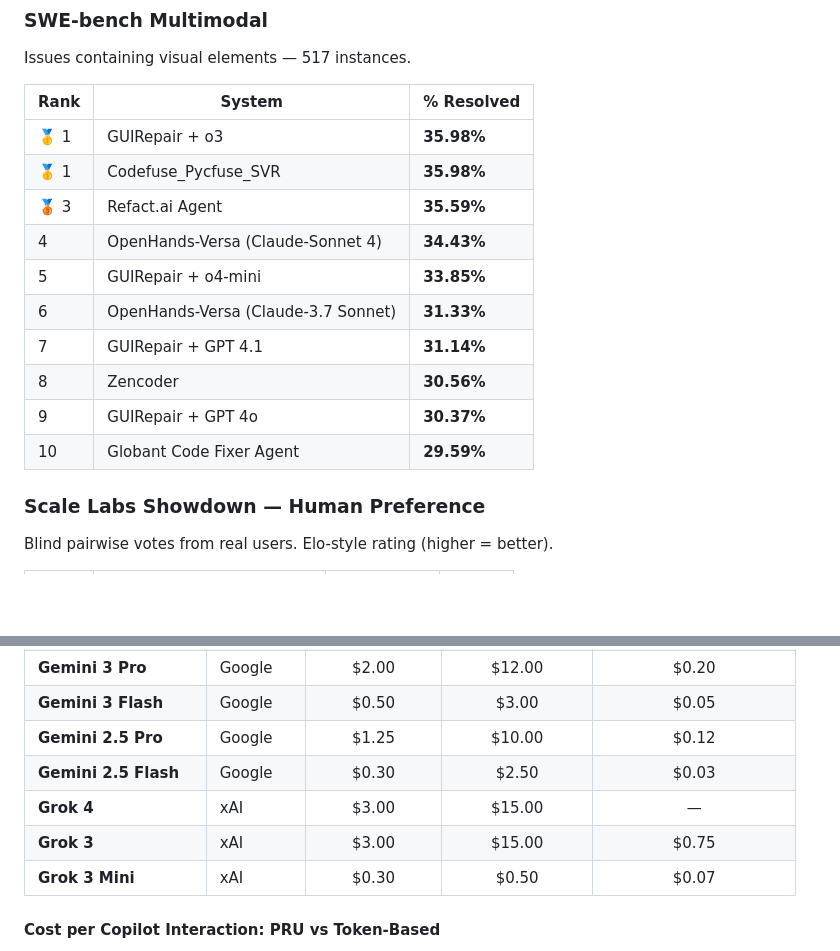
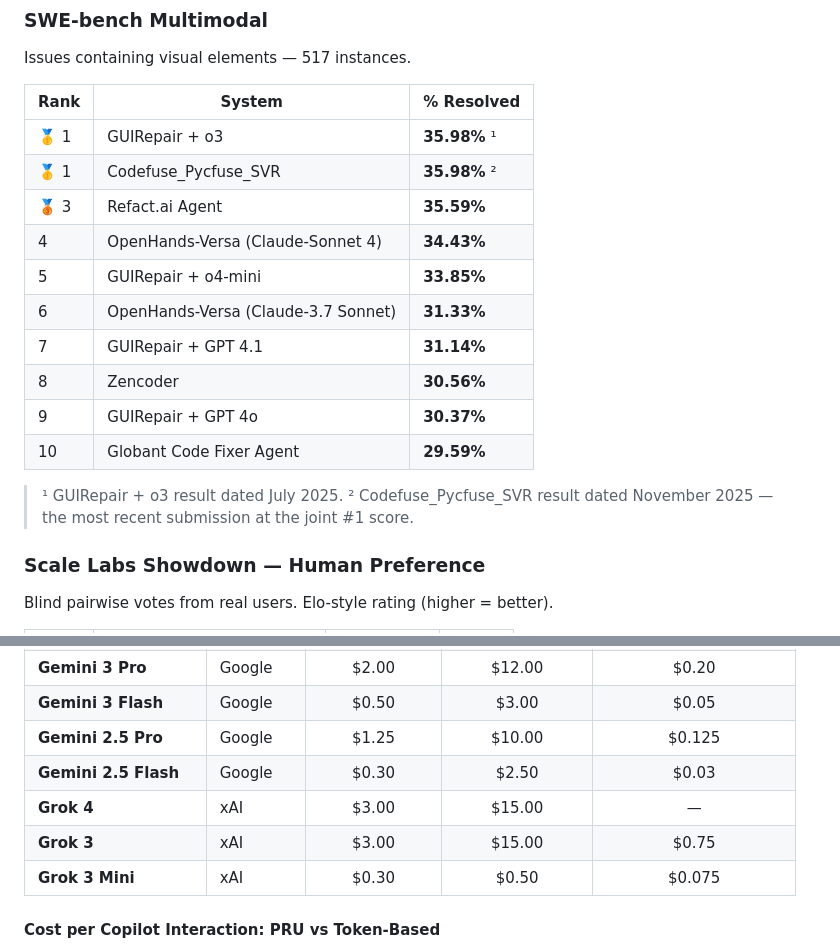
Before and after one commit to Bens-Scratch-Org/Supreme-Model-Picker, a Markdown page: analysis/model-comparison.md, 2 parts joined by grey strips. Rendered like a GitHub page; blank space fills up the shorter version.

```diff
--- a/analysis/model-comparison.md
+++ b/analysis/model-comparison.md
@@ -161,8 +167,8 @@ Issues containing visual elements — 517 instances.
 
 | Rank | System | % Resolved |
 |------|--------|-----------|
-| 🥇 1 | GUIRepair + o3 | **35.98%** |
-| 🥇 1 | Codefuse_Pycfuse_SVR | **35.98%** |
+| 🥇 1 | GUIRepair + o3 | **35.98%** ¹ |
+| 🥇 1 | Codefuse_Pycfuse_SVR | **35.98%** ² |
 | 🥉 3 | Refact.ai Agent | **35.59%** |
 | 4 | OpenHands-Versa (Claude-Sonnet 4) | **34.43%** |
 | 5 | GUIRepair + o4-mini | **33.85%** |
@@ -171,6 +177,8 @@ Issues containing visual elements — 517 instances.
 | 8 | Zencoder | **30.56%** |
 | 9 | GUIRepair + GPT 4o | **30.37%** |
 | 10 | Globant Code Fixer Agent | **29.59%** |
+
+> ¹ GUIRepair + o3 result dated July 2025. ² Codefuse_Pycfuse_SVR result dated November 2025 — the most recent submission at the joint #1 score.
 
 ### Scale Labs Showdown — Human Preference
 
@@ -483,11 +495,11 @@ This is what each model actually costs at the provider level:
 | **Gemini 3.1 Pro** | Google | $2.00 | $12.00 | $0.20 |
 | **Gemini 3 Pro** | Google | $2.00 | $12.00 | $0.20 |
 | **Gemini 3 Flash** | Google | $0.50 | $3.00 | $0.05 |
-| **Gemini 2.5 Pro** | Google | $1.25 | $10.00 | $0.12 |
+| **Gemini 2.5 Pro** | Google | $1.25 | $10.00 | $0.125 |
 | **Gemini 2.5 Flash** | Google | $0.30 | $2.50 | $0.03 |
 | **Grok 4** | xAI | $3.00 | $15.00 | — |
 | **Grok 3** | xAI | $3.00 | $15.00 | $0.75 |
-| **Grok 3 Mini** | xAI | $0.30 | $0.50 | $0.07 |
+| **Grok 3 Mini** | xAI | $0.30 | $0.50 | $0.075 |
 
 #### Cost per Copilot Interaction: PRU vs Token-Based
 
```
Also changed, not shown: other parts of analysis/model-comparison.md (+53 -38 lines).
